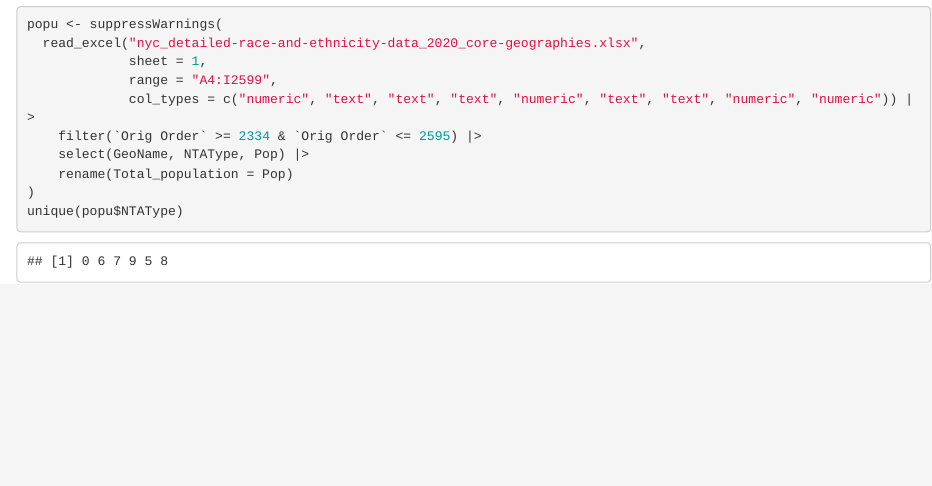
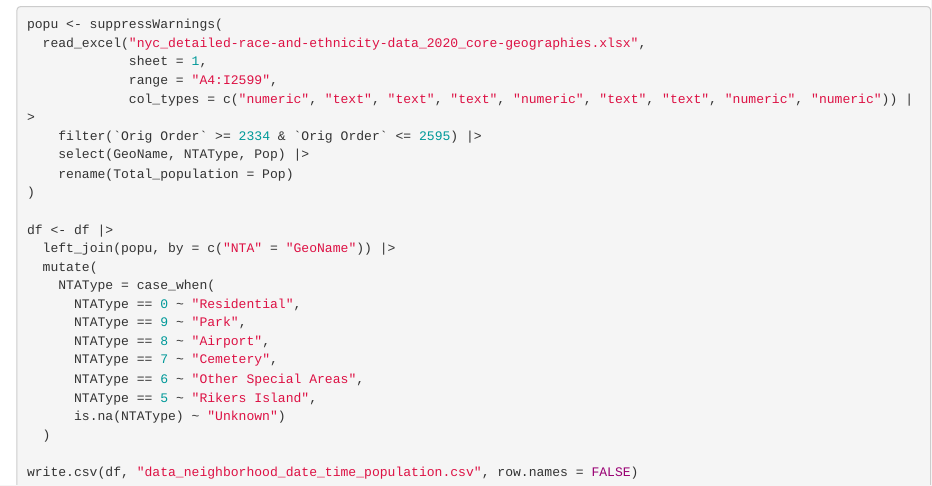
Before and after one commit to lin10lin/p8105_nyc_shooting, an R Markdown document (data_processing.Rmd): the page in a window 1100 px wide, from 3430 px down. The pictures show the output file data_processing.html that the author committed with the source, opened offline.

Commit message:
Correct a small mistake

```diff
--- a/data_processing.Rmd
+++ b/data_processing.Rmd
@@ -156,7 +156,6 @@ popu <- suppressWarnings(
     select(GeoName, NTAType, Pop) |>
     rename(Total_population = Pop)
 )
-unique(popu$NTAType)
 
 df <- df |>
   left_join(popu, by = c("NTA" = "GeoName")) |>
```
Also changed, not shown: data_processing.html.
